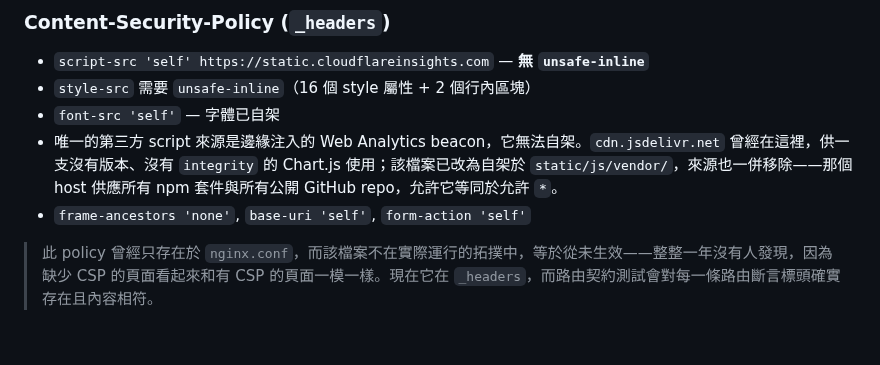
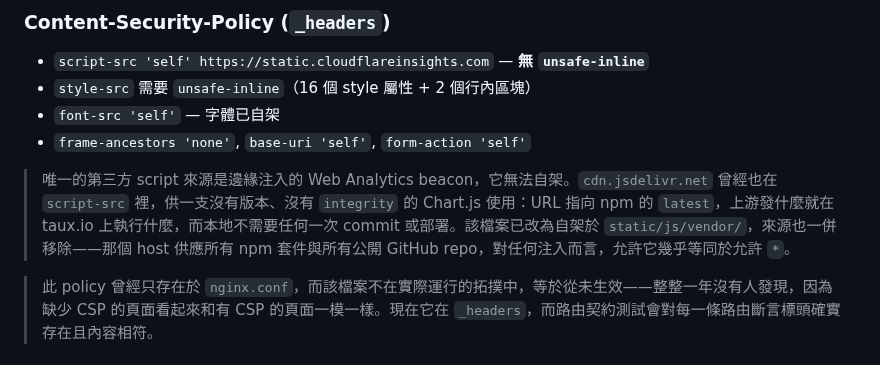
Before and after one commit to taux-io/official-website, a Markdown page: README.md, the part around the change. Rendered like a GitHub page.

Commit message:
docs: move the jsdelivr note out of the directive list
It was a paragraph of prose sitting between two one-line bullets, which
orphaned the frame-ancestors line and made the list stop reading as a
list. Same content, moved below as a note alongside the one about the
policy that lived in nginx.conf, and expanded slightly to say what the
version-less URL actually meant: upstream published, taux.io executed,
no commit here.

Co-Authored-By: Claude Opus 5 (1M context) <noreply@anthropic.com>

```diff
--- a/README.md
+++ b/README.md
@@ -87,8 +87,9 @@ taux-dev/
 - `script-src 'self' https://static.cloudflareinsights.com` — **無 `unsafe-inline`**
 - `style-src` 需要 `unsafe-inline`（16 個 style 屬性 + 2 個行內區塊）
 - `font-src 'self'` — 字體已自架
-- 唯一的第三方 script 來源是邊緣注入的 Web Analytics beacon，它無法自架。`cdn.jsdelivr.net` 曾經在這裡，供一支沒有版本、沒有 `integrity` 的 Chart.js 使用；該檔案已改為自架於 `static/js/vendor/`，來源也一併移除——那個 host 供應所有 npm 套件與所有公開 GitHub repo，允許它等同於允許 `*`。
 - `frame-ancestors 'none'`, `base-uri 'self'`, `form-action 'self'`
+
+> 唯一的第三方 script 來源是邊緣注入的 Web Analytics beacon，它無法自架。`cdn.jsdelivr.net` 曾經也在 `script-src` 裡，供一支沒有版本、沒有 `integrity` 的 Chart.js 使用：URL 指向 npm 的 `latest`，上游發什麼就在 taux.io 上執行什麼，而本地不需要任何一次 commit 或部署。該檔案已改為自架於 `static/js/vendor/`，來源也一併移除——那個 host 供應所有 npm 套件與所有公開 GitHub repo，對任何注入而言，允許它幾乎等同於允許 `*`。
 
 > 此 policy 曾經只存在於 `nginx.conf`，而該檔案不在實際運行的拓撲中，等於從未生效——整整一年沒有人發現，因為缺少 CSP 的頁面看起來和有 CSP 的頁面一模一樣。現在它在 `_headers`，而路由契約測試會對每一條路由斷言標頭確實存在且內容相符。
 
```
